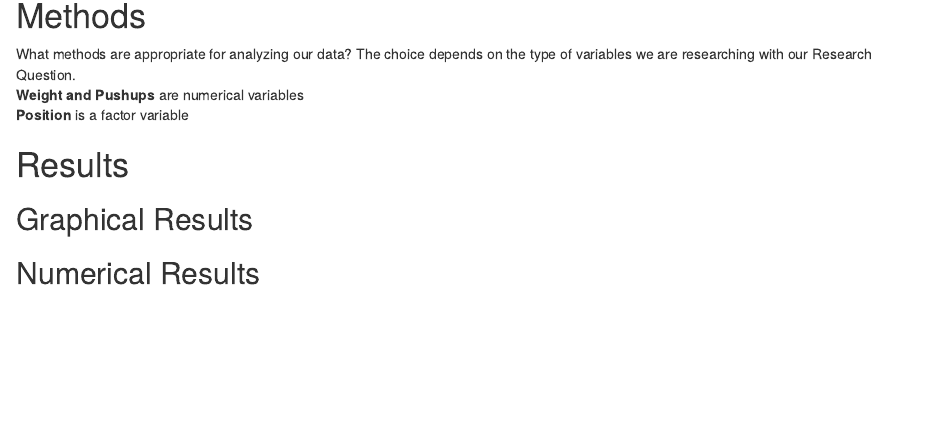
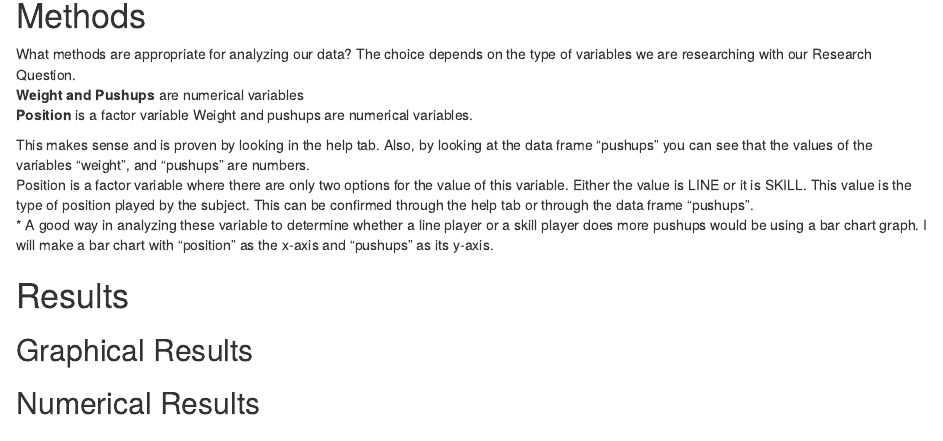
Before and after one commit to davila2012/Who-Does-More-Pushups-DAR, an R Markdown document (DAR-Patterns in data.Rmd): the page in a window 1100 px wide, from 530 px down. Rendered offline with R 4.5, knitr and Pandoc, with nearby package versions.

Commit message:
cont methods

```diff
--- a/DAR-Patterns in data.Rmd
+++ b/DAR-Patterns in data.Rmd
@@ -36,10 +36,11 @@ Our Research Question is:
 What methods are appropriate for analyzing our data? The choice depends on the type of variables we are researching with our Research Question.
 **Weight and Pushups** are numerical variables
 **Position** is a factor variable
+ Weight and pushups are numerical variables.
 
-
-
-
+  This makes sense and is proven by looking in the help tab. Also, by looking at the data frame "pushups" you can see that the values of the variables "weight", and "pushups" are numbers.
+  Position is a factor variable where there are only two options for the value of this variable. Either the value is LINE or it is SKILL. This value is the type of position played by the subject. This can be confirmed through the help tab or through the data frame "pushups".
+ * A good way in analyzing these variable to determine whether a line player or a skill player does more pushups would be using a bar chart graph. I will make a bar chart with "position" as the x-axis and "pushups" as its y-axis.
 
 # Results
 <!--You have both graphical and numerical methods, so you will have both graphical and numerical results to consider.!-->
```
